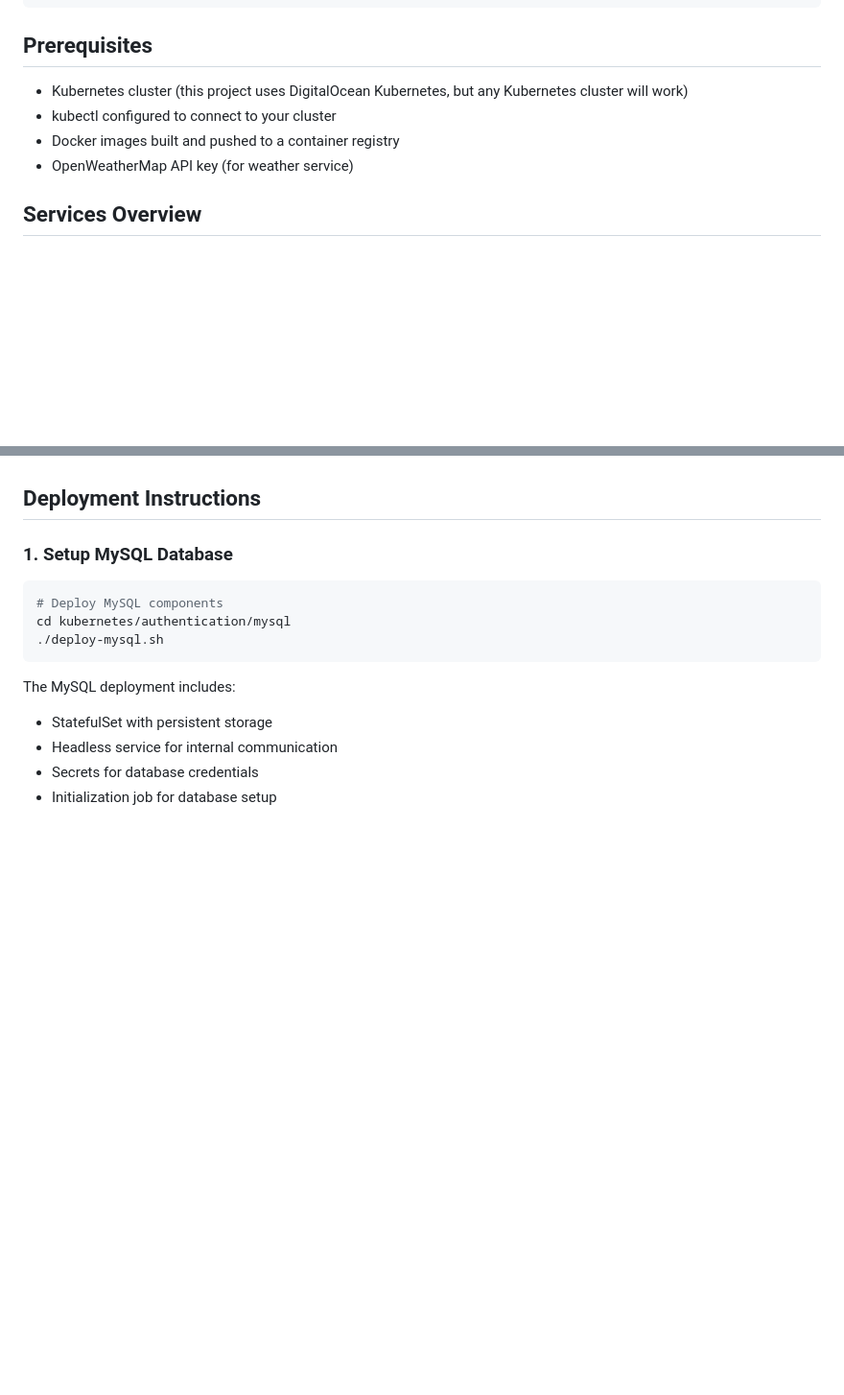
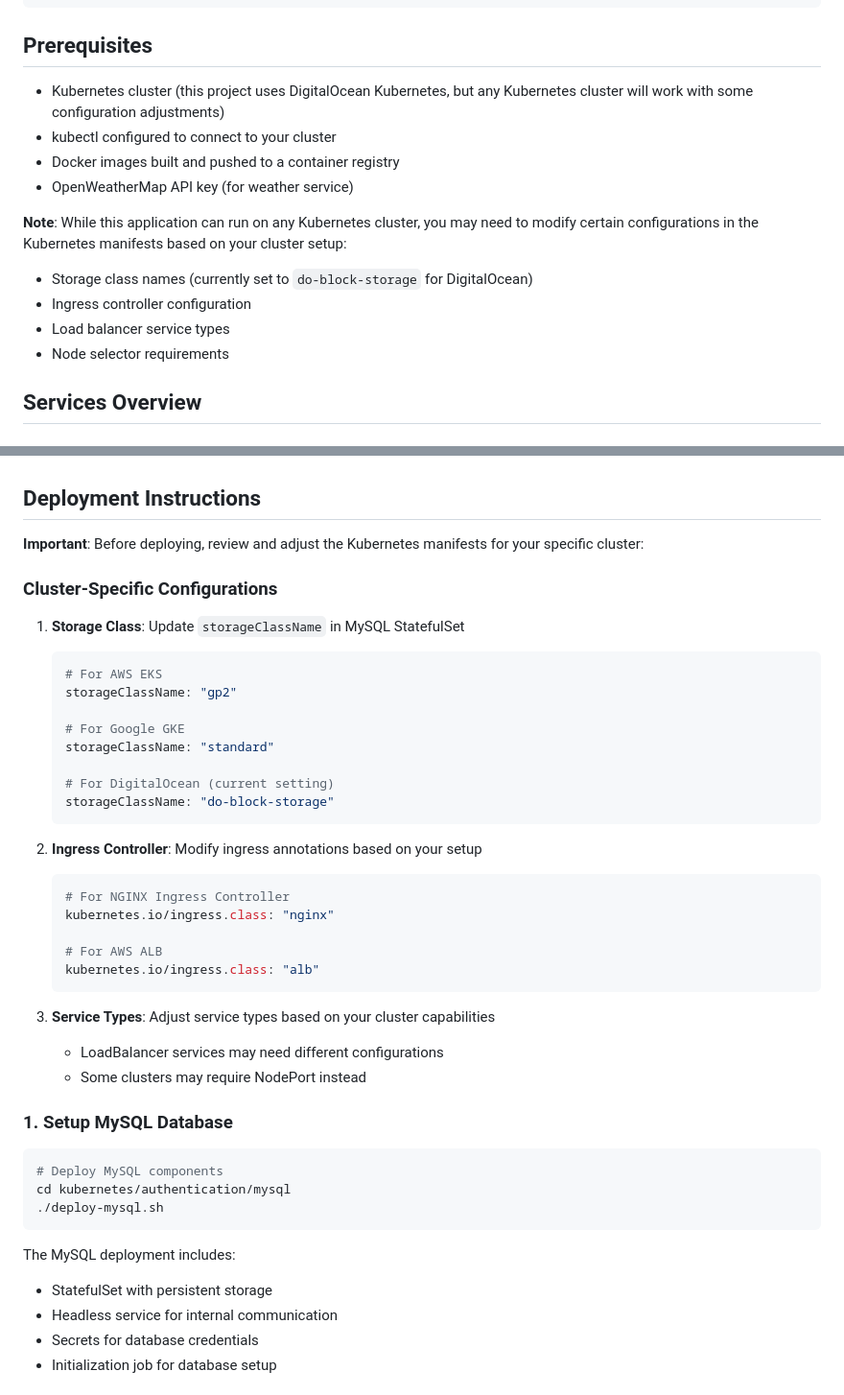
Before and after one commit to khaledhawil/WeatherApp-CI-CD-Pipeline, a Markdown page: README.md, 2 parts joined by grey strips. Shown: that part at 96% size. GitHub-like rendering; blank space fills up the shorter version.

Commit message:
Update README.md with Kubernetes deployment instructions and configuration adjustments

````diff
--- a/README.md
+++ b/README.md
@@ -62,10 +62,16 @@ k8s-course-lab/
 
 ## Prerequisites
 
-- Kubernetes cluster (this project uses DigitalOcean Kubernetes, but any Kubernetes cluster will work)
+- Kubernetes cluster (this project uses DigitalOcean Kubernetes, but any Kubernetes cluster will work with some configuration adjustments)
 - kubectl configured to connect to your cluster
 - Docker images built and pushed to a container registry
 - OpenWeatherMap API key (for weather service)
+
+**Note**: While this application can run on any Kubernetes cluster, you may need to modify certain configurations in the Kubernetes manifests based on your cluster setup:
+- Storage class names (currently set to `do-block-storage` for DigitalOcean)
+- Ingress controller configuration
+- Load balancer service types
+- Node selector requirements
 
 ## Services Overview
 
@@ -102,6 +108,35 @@ k8s-course-lab/
 - **Storage**: Persistent volume (10Gi)
 
 ## Deployment Instructions
+
+**Important**: Before deploying, review and adjust the Kubernetes manifests for your specific cluster:
+
+### Cluster-Specific Configurations
+
+1. **Storage Class**: Update `storageClassName` in MySQL StatefulSet
+   ```bash
+   # For AWS EKS
+   storageClassName: "gp2"
+
+   # For Google GKE
+   storageClassName: "standard"
+
+   # For DigitalOcean (current setting)
+   storageClassName: "do-block-storage"
+   ```
+
+2. **Ingress Controller**: Modify ingress annotations based on your setup
+   ```bash
+   # For NGINX Ingress Controller
+   kubernetes.io/ingress.class: "nginx"
+
+   # For AWS ALB
+   kubernetes.io/ingress.class: "alb"
+   ```
+
+3. **Service Types**: Adjust service types based on your cluster capabilities
+   - LoadBalancer services may need different configurations
+   - Some clusters may require NodePort instead
 
 ### 1. Setup MySQL Database
 
````
